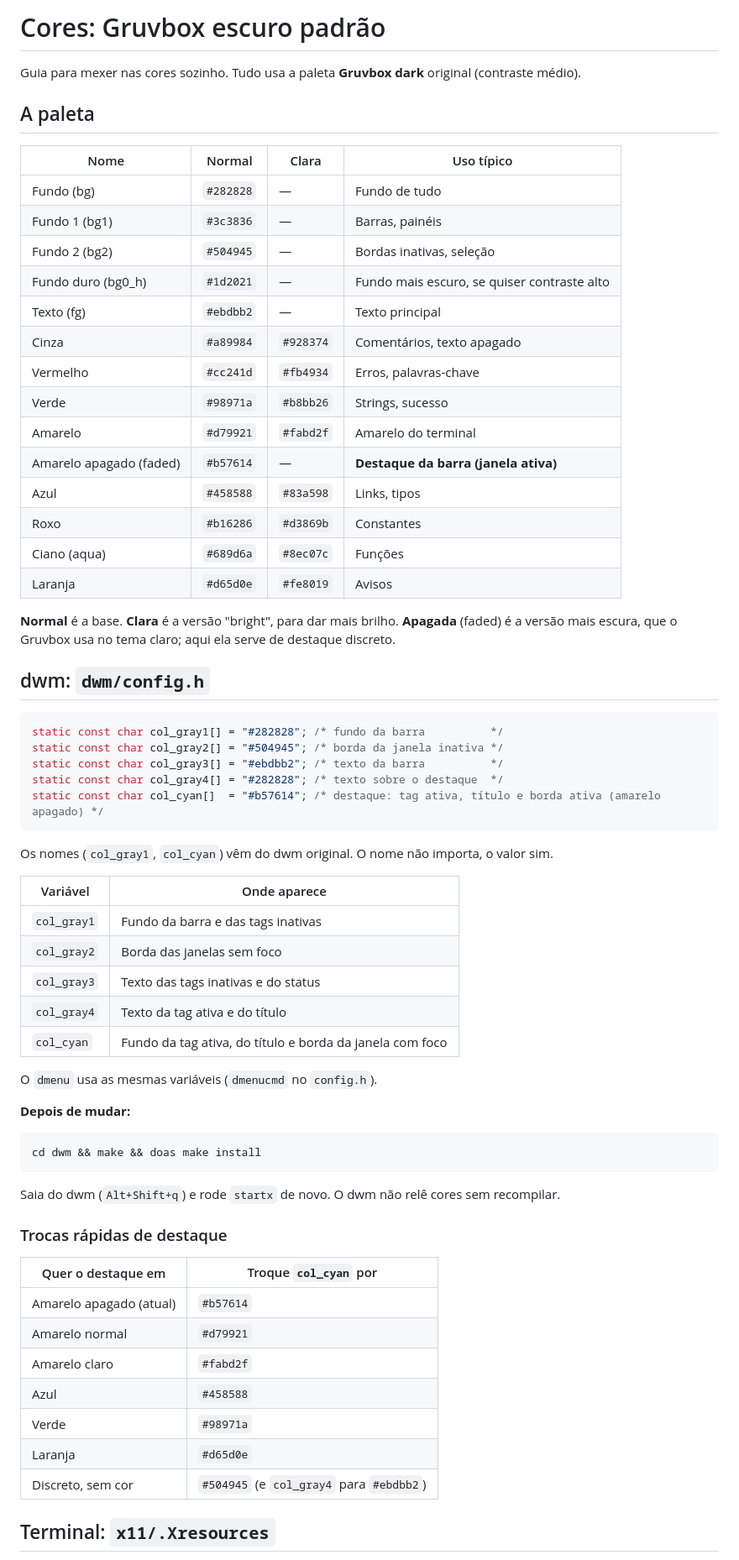
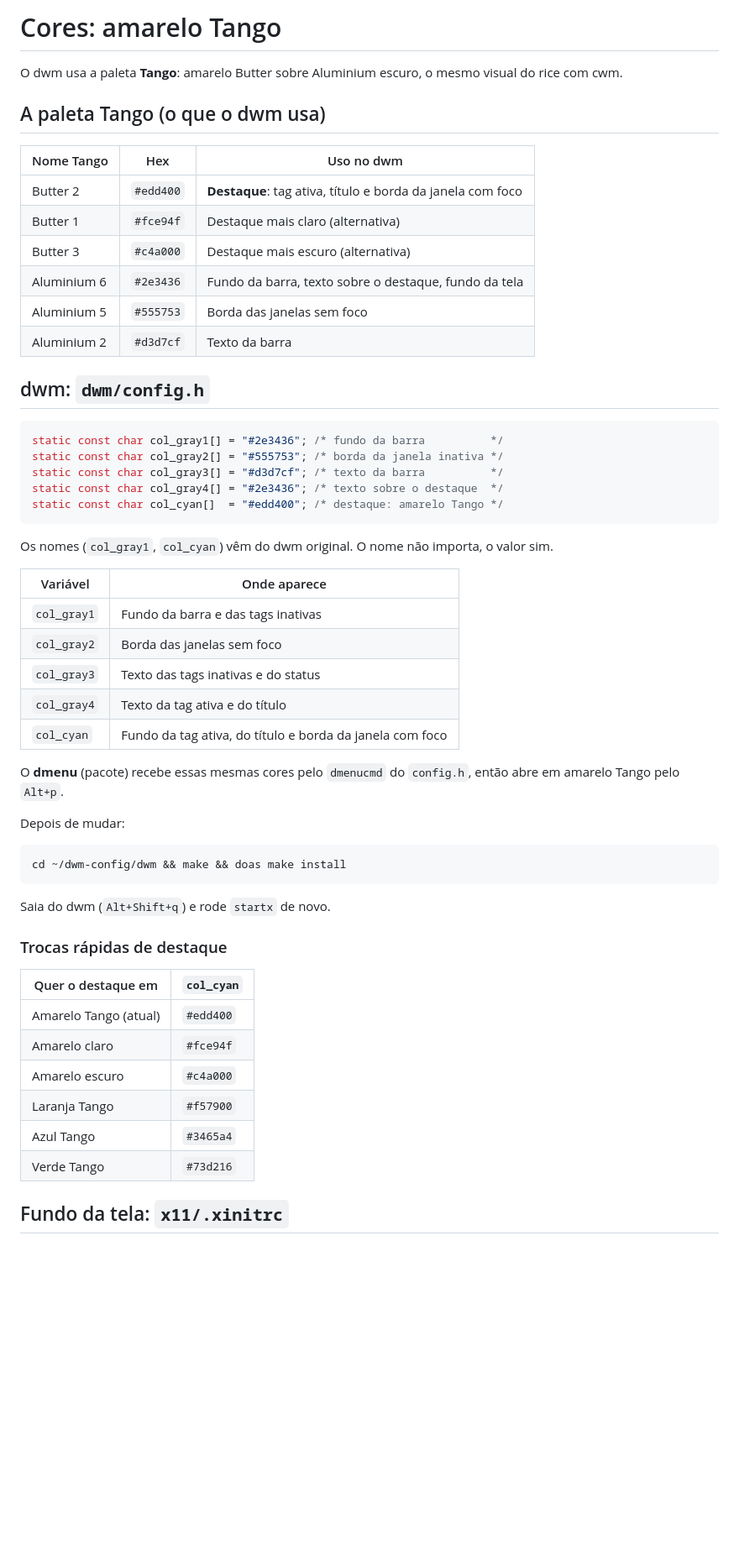
Before and after one commit to snake-outerheaven/dwm-config, a Markdown page: CORES.md, the part around one of its changes. Shown at 84% size. Drawn GitHub-style; blank space fills up the shorter version.

````diff
--- a/CORES.md
+++ b/CORES.md
@@ -1,36 +1,26 @@
-# Cores: Gruvbox escuro padrão
+# Cores: amarelo Tango
 
-Guia para mexer nas cores sozinho. Tudo usa a paleta **Gruvbox dark** original (contraste médio).
+O dwm usa a paleta **Tango**: amarelo Butter sobre Aluminium escuro, o mesmo visual do rice com cwm.
 
-## A paleta
+## A paleta Tango (o que o dwm usa)
 
-| Nome | Normal | Clara | Uso típico |
-|---|---|---|---|
-| Fundo (bg) | `#282828` | — | Fundo de tudo |
-| Fundo 1 (bg1) | `#3c3836` | — | Barras, painéis |
-| Fundo 2 (bg2) | `#504945` | — | Bordas inativas, seleção |
-| Fundo duro (bg0_h) | `#1d2021` | — | Fundo mais escuro, se quiser contraste alto |
-| Texto (fg) | `#ebdbb2` | — | Texto principal |
-| Cinza | `#a89984` | `#928374` | Comentários, texto apagado |
-| Vermelho | `#cc241d` | `#fb4934` | Erros, palavras-chave |
-| Verde | `#98971a` | `#b8bb26` | Strings, sucesso |
-| Amarelo | `#d79921` | `#fabd2f` | Amarelo do terminal |
-| Amarelo apagado (faded) | `#b57614` | — | **Destaque da barra (janela ativa)** |
-| Azul | `#458588` | `#83a598` | Links, tipos |
-| Roxo | `#b16286` | `#d3869b` | Constantes |
-| Ciano (aqua) | `#689d6a` | `#8ec07c` | Funções |
-| Laranja | `#d65d0e` | `#fe8019` | Avisos |
-
-**Normal** é a base. **Clara** é a versão "bright", para dar mais brilho. **Apagada** (faded) é a versão mais escura, que o Gruvbox usa no tema claro; aqui ela serve de destaque discreto.
+| Nome Tango | Hex | Uso no dwm |
+|---|---|---|
+| Butter 2 | `#edd400` | **Destaque**: tag ativa, título e borda da janela com foco |
+| Butter 1 | `#fce94f` | Destaque mais claro (alternativa) |
+| Butter 3 | `#c4a000` | Destaque mais escuro (alternativa) |
+| Aluminium 6 | `#2e3436` | Fundo da barra, texto sobre o destaque, fundo da tela |
+| Aluminium 5 | `#555753` | Borda das janelas sem foco |
+| Aluminium 2 | `#d3d7cf` | Texto da barra |
 
 ## dwm: `dwm/config.h`
 
 ```c
-static const char col_gray1[] = "#282828"; /* fundo da barra          */
-static const char col_gray2[] = "#504945"; /* borda da janela inativa */
-static const char col_gray3[] = "#ebdbb2"; /* texto da barra          */
-static const char col_gray4[] = "#282828"; /* texto sobre o destaque  */
-static const char col_cyan[]  = "#b57614"; /* destaque: tag ativa, título e borda ativa (amarelo apagado) */
+static const char col_gray1[] = "#2e3436"; /* fundo da barra          */
+static const char col_gray2[] = "#555753"; /* borda da janela inativa */
+static const char col_gray3[] = "#d3d7cf"; /* texto da barra          */
+static const char col_gray4[] = "#2e3436"; /* texto sobre o destaque  */
+static const char col_cyan[]  = "#edd400"; /* destaque: amarelo Tango */
 ```
 
 Os nomes (`col_gray1`, `col_cyan`) vêm do dwm original. O nome não importa, o valor sim.
@@ -43,27 +33,26 @@ Os nomes (`col_gray1`, `col_cyan`) vêm do dwm original. O nome não importa, o
 | `col_gray4` | Texto da tag ativa e do título |
 | `col_cyan` | Fundo da tag ativa, do título e borda da janela com foco |
 
-O `dmenu` usa as mesmas variáveis (`dmenucmd` no `config.h`).
+O **dmenu** (pacote) recebe essas mesmas cores pelo `dmenucmd` do `config.h`, então abre em amarelo Tango pelo `Alt+p`.
 
-**Depois de mudar:**
+Depois de mudar:
 
 ```sh
-cd dwm && make && doas make install
+cd ~/dwm-config/dwm && make && doas make install
 ```
 
-Saia do dwm (`Alt+Shift+q`) e rode `startx` de novo. O dwm não relê cores sem recompilar.
+Saia do dwm (`Alt+Shift+q`) e rode `startx` de novo.
 
 ### Trocas rápidas de destaque
 
-| Quer o destaque em | Troque `col_cyan` por |
+| Quer o destaque em | `col_cyan` |
 |---|---|
-| Amarelo apagado (atual) | `#b57614` |
-| Amarelo normal | `#d79921` |
-| Amarelo claro | `#fabd2f` |
-| Azul | `#458588` |
-| Verde | `#98971a` |
-| Laranja | `#d65d0e` |
-| Discreto, sem cor | `#504945` (e `col_gray4` para `#ebdbb2`) |
+| Amarelo Tango (atual) | `#edd400` |
+| Amarelo claro | `#fce94f` |
+| Amarelo escuro | `#c4a000` |
+| Laranja Tango | `#f57900` |
+| Azul Tango | `#3465a4` |
+| Verde Tango | `#73d216` |
 
-## Terminal: `x11/.Xresources`
+## Fundo da tela: `x11/.xinitrc`
 
````
Also changed, not shown: other parts of CORES.md (+9 -63 lines), README.md (+2 -2 lines), docs/dwm.png, 2 other files.
